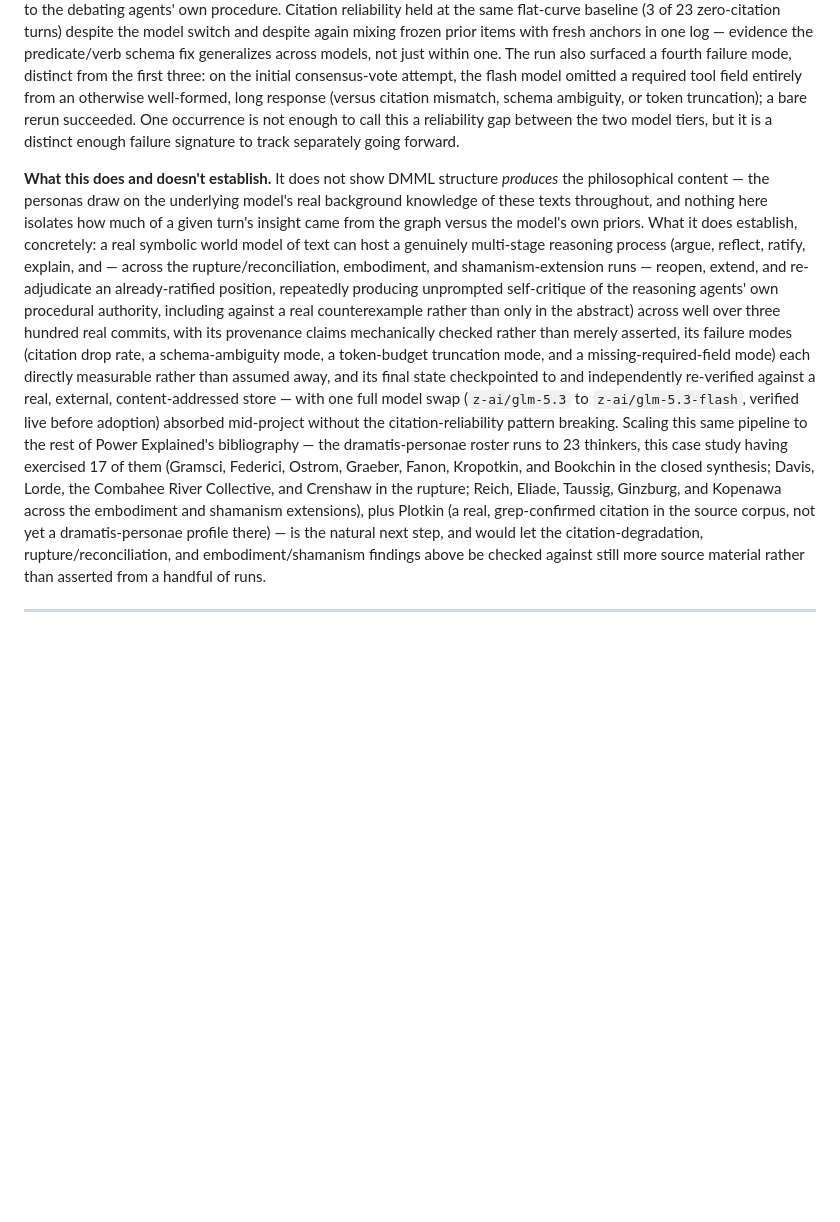
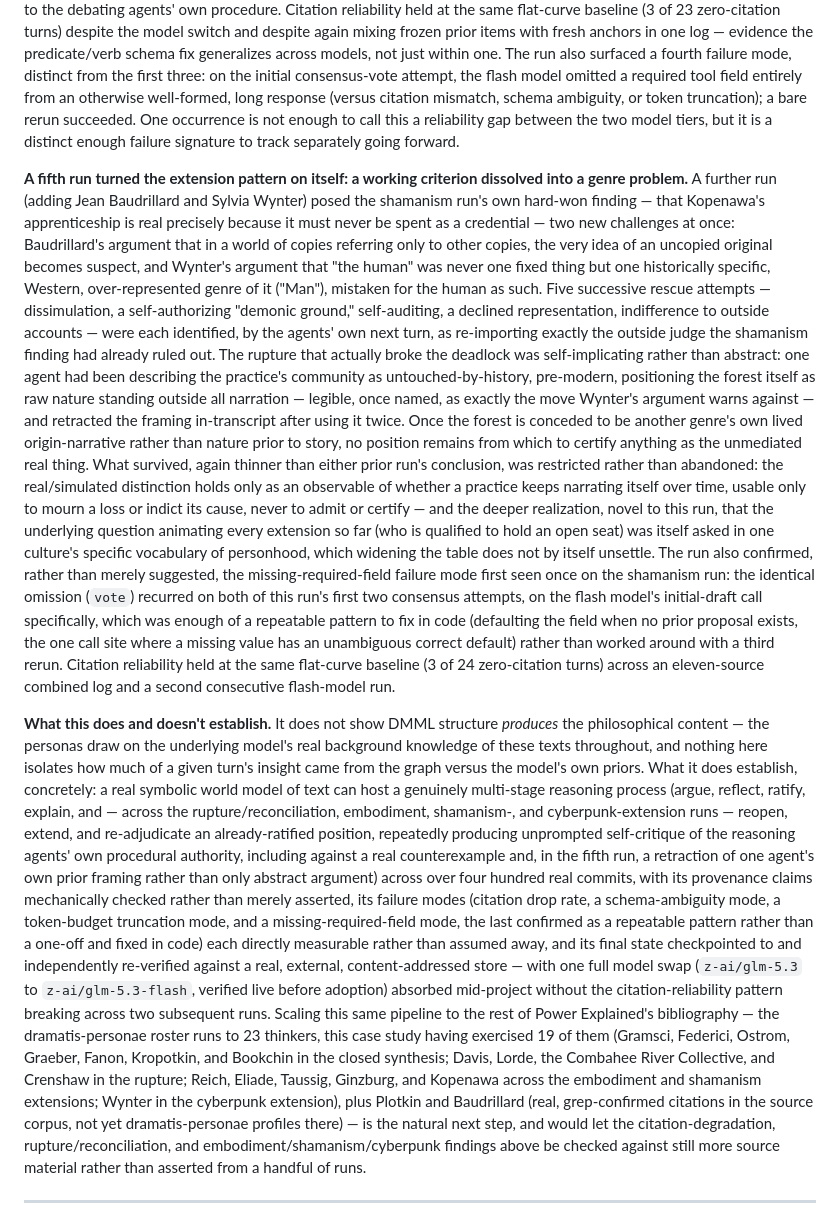
Before and after one commit to jedelman/dmml, a Markdown page: papers/text-world-model/DRAFT.md, the part around the change. GitHub-like rendering; blank space fills up the shorter version.

Commit message:
Fold the cyberpunk-turn run into the paper's case study section
Adds the fifth extension run (Baudrillard + Wynter) to Section 8:
the shamanism criterion collapsing into a genre problem, Artemis's
in-transcript retraction, and the now-confirmed-repeatable missing-
vote-field failure mode. Updates running totals (400+ records, 19/23
DP thinkers exercised) and adds Baudrillard alongside Plotkin as a
real citation not yet profiled in Power Explained.

```diff
--- a/papers/text-world-model/DRAFT.md
+++ b/papers/text-world-model/DRAFT.md
@@ -301,6 +301,48 @@ succeeded. One occurrence is not enough to call this a reliability gap
 between the two model tiers, but it is a distinct enough failure
 signature to track separately going forward.
 
+**A fifth run turned the extension pattern on itself: a working
+criterion dissolved into a genre problem.** A further run (adding Jean
+Baudrillard and Sylvia Wynter) posed the shamanism run's own hard-won
+finding — that Kopenawa's apprenticeship is real precisely because it
+must never be spent as a credential — two new challenges at once:
+Baudrillard's argument that in a world of copies referring only to other
+copies, the very idea of an uncopied original becomes suspect, and
+Wynter's argument that "the human" was never one fixed thing but one
+historically specific, Western, over-represented genre of it ("Man"),
+mistaken for the human as such. Five successive rescue attempts —
+dissimulation, a self-authorizing "demonic ground," self-auditing, a
+declined representation, indifference to outside accounts — were each
+identified, by the agents' own next turn, as re-importing exactly the
+outside judge the shamanism finding had already ruled out. The rupture
+that actually broke the deadlock was self-implicating rather than
+abstract: one agent had been describing the practice's community as
+untouched-by-history, pre-modern, positioning the forest itself as raw
+nature standing outside all narration — legible, once named, as exactly
+the move Wynter's argument warns against — and retracted the framing
+in-transcript after using it twice. Once the forest is conceded to be
+another genre's own lived origin-narrative rather than nature prior to
+story, no position remains from which to certify anything as the
+unmediated real thing. What survived, again thinner than either prior
+run's conclusion, was restricted rather than abandoned: the
+real/simulated distinction holds only as an observable of whether a
+practice keeps narrating itself over time, usable only to mourn a loss
+or indict its cause, never to admit or certify — and the deeper
+realization, novel to this run, that the underlying question animating
+every extension so far (who is qualified to hold an open seat) was
+itself asked in one culture's specific vocabulary of personhood, which
+widening the table does not by itself unsettle. The run also confirmed,
+rather than merely suggested, the missing-required-field failure mode
+first seen once on the shamanism run: the identical omission (`vote`)
+recurred on both of this run's first two consensus attempts, on the
+flash model's initial-draft call specifically, which was enough of a
+repeatable pattern to fix in code (defaulting the field when no prior
+proposal exists, the one call site where a missing value has an
+unambiguous correct default) rather than worked around with a third
+rerun. Citation reliability held at the same flat-curve baseline (3 of
+24 zero-citation turns) across an eleven-source combined log and a
+second consecutive flash-model run.
+
 **What this does and doesn't establish.** It does not show DMML structure
 *produces* the philosophical content — the personas draw on the
 underlying model's real background knowledge of these texts throughout,
@@ -308,30 +350,34 @@ and nothing here isolates how much of a given turn's insight came from the
 graph versus the model's own priors. What it does establish, concretely:
 a real symbolic world model of text can host a genuinely multi-stage
 reasoning process (argue, reflect, ratify, explain, and — across the
-rupture/reconciliation, embodiment, and shamanism-extension runs —
-reopen, extend, and re-adjudicate an already-ratified position,
+rupture/reconciliation, embodiment, shamanism-, and cyberpunk-extension
+runs — reopen, extend, and re-adjudicate an already-ratified position,
 repeatedly producing unprompted self-critique of the reasoning agents'
-own procedural authority, including against a real counterexample rather
-than only in the abstract) across well over three hundred real commits,
+own procedural authority, including against a real counterexample and,
+in the fifth run, a retraction of one agent's own prior framing rather
+than only abstract argument) across over four hundred real commits,
 with its provenance claims mechanically checked rather than merely
 asserted, its failure modes (citation drop rate, a schema-ambiguity mode,
-a token-budget truncation mode, and a missing-required-field mode) each
-directly measurable rather than assumed away, and its final state
-checkpointed to and independently re-verified against a real, external,
-content-addressed store — with one full model swap (`z-ai/glm-5.3` to
-`z-ai/glm-5.3-flash`, verified live before adoption) absorbed mid-project
-without the citation-reliability pattern breaking. Scaling this same
-pipeline to the rest of Power Explained's bibliography — the
-dramatis-personae roster runs to 23 thinkers, this case study having
-exercised 17 of them (Gramsci, Federici, Ostrom, Graeber, Fanon,
-Kropotkin, and Bookchin in the closed synthesis; Davis, Lorde, the
-Combahee River Collective, and Crenshaw in the rupture; Reich, Eliade,
-Taussig, Ginzburg, and Kopenawa across the embodiment and shamanism
-extensions), plus Plotkin (a real, grep-confirmed citation in the source
-corpus, not yet a dramatis-personae profile there) — is the natural next
-step, and would let the citation-degradation, rupture/reconciliation,
-and embodiment/shamanism findings above be checked against still more
-source material rather than asserted from a handful of runs.
+a token-budget truncation mode, and a missing-required-field mode, the
+last confirmed as a repeatable pattern rather than a one-off and fixed
+in code) each directly measurable rather than assumed away, and its
+final state checkpointed to and independently re-verified against a
+real, external, content-addressed store — with one full model swap
+(`z-ai/glm-5.3` to `z-ai/glm-5.3-flash`, verified live before adoption)
+absorbed mid-project without the citation-reliability pattern breaking
+across two subsequent runs. Scaling this same pipeline to the rest of
+Power Explained's bibliography — the dramatis-personae roster runs to 23
+thinkers, this case study having exercised 19 of them (Gramsci, Federici,
+Ostrom, Graeber, Fanon, Kropotkin, and Bookchin in the closed synthesis;
+Davis, Lorde, the Combahee River Collective, and Crenshaw in the
+rupture; Reich, Eliade, Taussig, Ginzburg, and Kopenawa across the
+embodiment and shamanism extensions; Wynter in the cyberpunk extension),
+plus Plotkin and Baudrillard (real, grep-confirmed citations in the
+source corpus, not yet dramatis-personae profiles there) — is the
+natural next step, and would let the citation-degradation,
+rupture/reconciliation, and embodiment/shamanism/cyberpunk findings
+above be checked against still more source material rather than
+asserted from a handful of runs.
 
 ---
 
```
